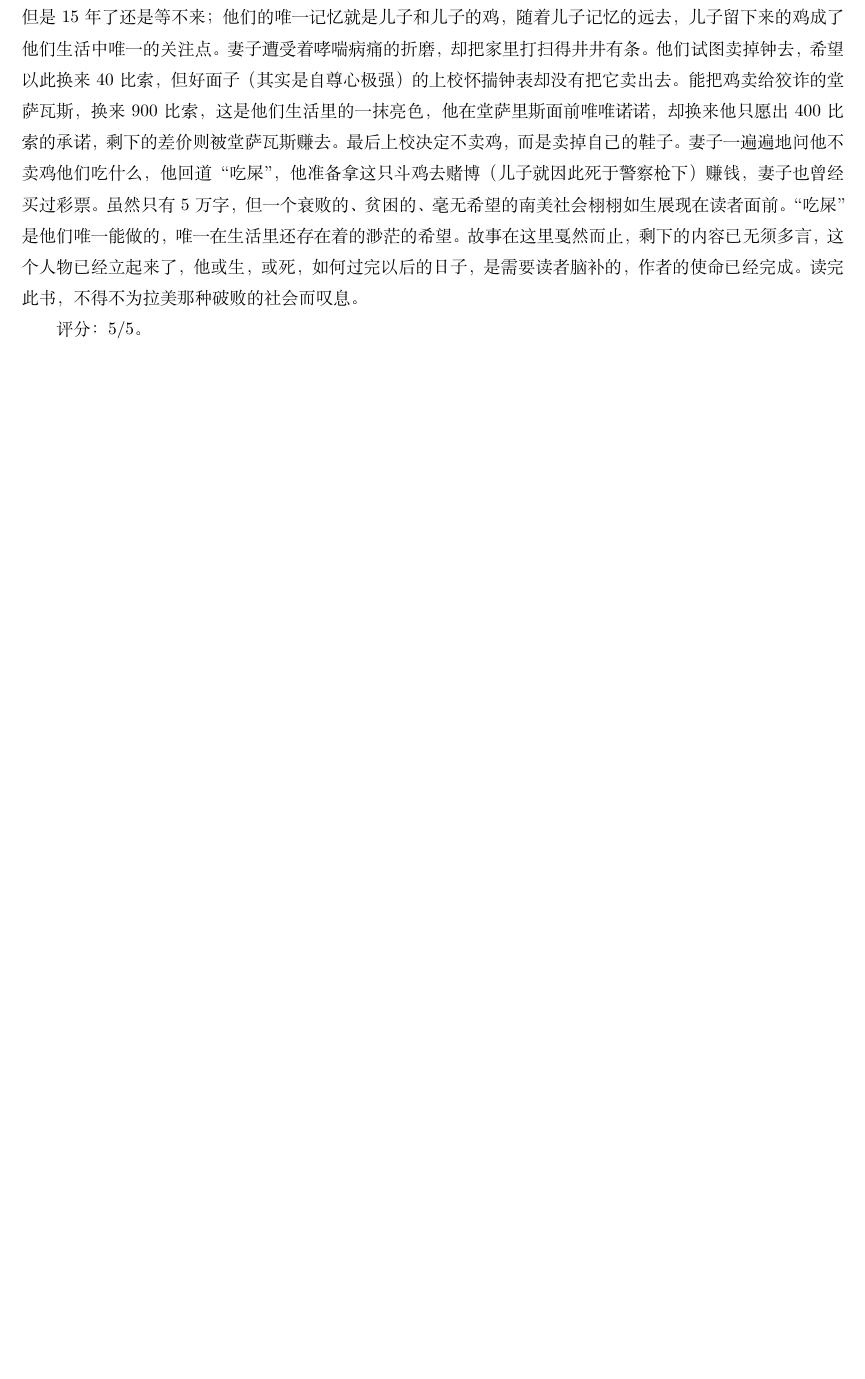
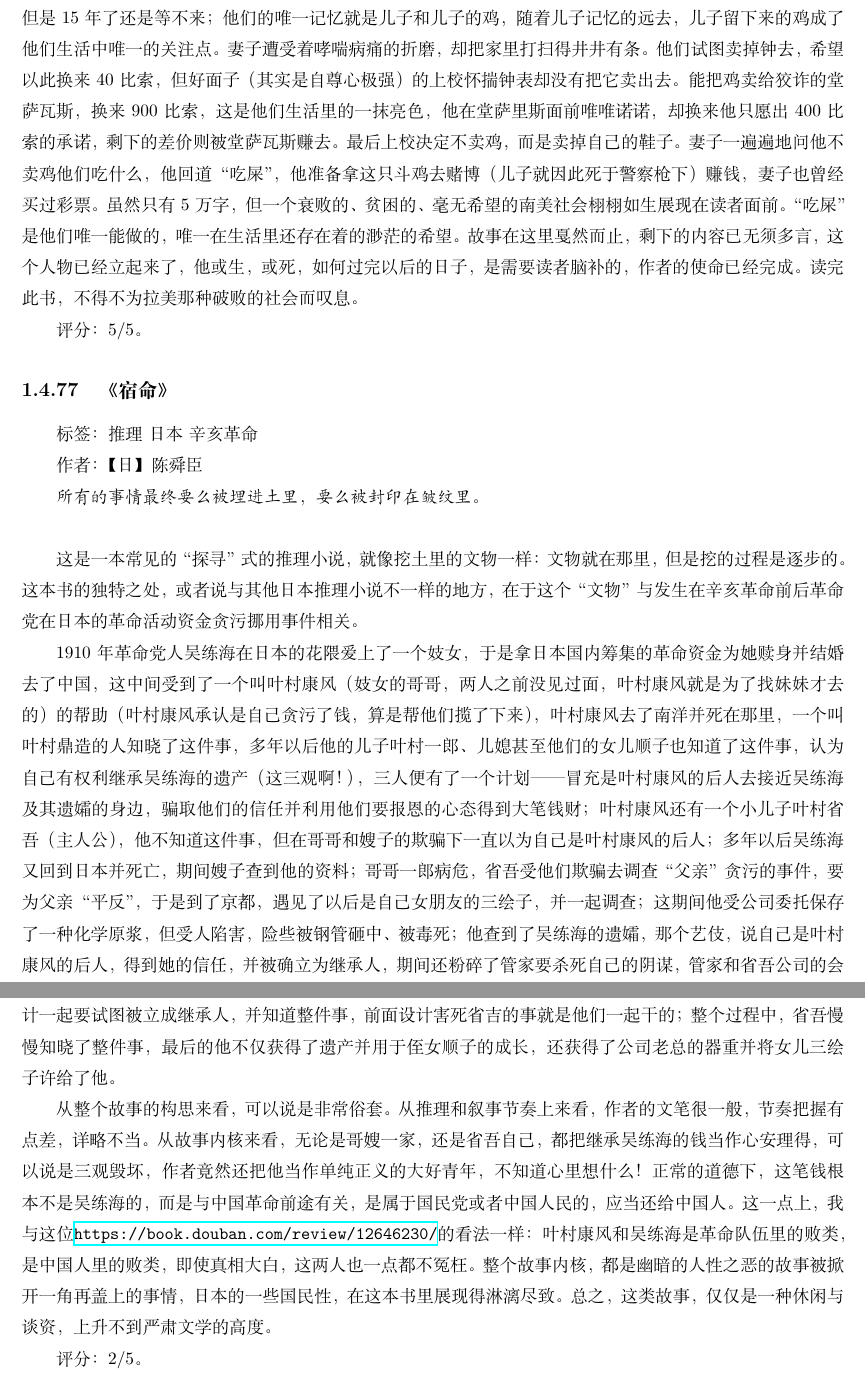
Before and after one commit to steven-ban/book_movie, a LaTeX thesis (main.tex, which reads suming.tex): part of page 190 of 349 before the commit and two parts of pages 190 and 191 of 349 after it, the two joined at a grey line, cut so that both start at the same text, the shorter picture padded with empty space. Compiled offline with XeLaTeX.

Commit message:
添加《宿命》

```diff
--- /dev/null
+++ b/suming.tex
@@ -0,0 +1,17 @@
+\subsection{《宿命》}
+
+标签： 推理 \ 日本 \ 辛亥革命
+
+作者：【日】陈舜臣
+
+\begin{quotation}
+所有的事情最终要么被埋进土里，要么被封印在皱纹里。
+\end{quotation}
+
+这是一本常见的“探寻”式的推理小说，就像挖土里的文物一样：文物就在那里，但是挖的过程是逐步的。这本书的独特之处，或者说与其他日本推理小说不一样的地方，在于这个“文物”与发生在辛亥革命前后革命党在日本的革命活动资金贪污挪用事件相关。
+
+1910年革命党人吴练海在日本的花隈爱上了一个妓女，于是拿日本国内筹集的革命资金为她赎身并结婚去了中国，这中间受到了一个叫叶村康风（妓女的哥哥，两人之前没见过面，叶村康风就是为了找妹妹才去的）的帮助（叶村康风承认是自己贪污了钱，算是帮他们揽了下来），叶村康风去了南洋并死在那里，一个叫叶村鼎造的人知晓了这件事，多年以后他的儿子叶村一郎、儿媳甚至他们的女儿顺子也知道了这件事，认为自己有权利继承吴练海的遗产（这三观啊！），三人便有了一个计划——冒充是叶村康风的后人去接近吴练海及其遗孀的身边，骗取他们的信任并利用他们要报恩的心态得到大笔钱财；叶村康风还有一个小儿子叶村省吾（主人公），他不知道这件事，但在哥哥和嫂子的欺骗下一直以为自己是叶村康风的后人；多年以后吴练海又回到日本并死亡，期间嫂子查到他的资料；哥哥一郎病危，省吾受他们欺骗去调查“父亲”贪污的事件，要为父亲“平反”，于是到了京都，遇见了以后是自己女朋友的三绘子，并一起调查；这期间他受公司委托保存了一种化学原浆，但受人陷害，险些被钢管砸中、被毒死；他查到了吴练海的遗孀，那个艺伎，说自己是叶村康风的后人，得到她的信任，并被确立为继承人，期间还粉碎了管家要杀死自己的阴谋，管家和省吾公司的会计一起要试图被立成继承人，并知道整件事，前面设计害死省吉的事就是他们一起干的；整个过程中，省吾慢慢知晓了整件事，最后的他不仅获得了遗产并用于侄女顺子的成长，还获得了公司老总的器重并将女儿三绘子许给了他。
+
+从整个故事的构思来看，可以说是非常俗套。从推理和叙事节奏上来看，作者的文笔很一般，节奏把握有点差，详略不当。从故事内核来看，无论是哥嫂一家，还是省吾自己，都把继承吴练海的钱当作心安理得，可以说是三观毁坏，作者竟然还把他当作单纯正义的大好青年，不知道心里想什么！正常的道德下，这笔钱根本不是吴练海的，而是与中国革命前途有关，是属于国民党或者中国人民的，应当还给中国人。这一点上，我与这位\url{https://book.douban.com/review/12646230/}的看法一样：叶村康风和吴练海是革命队伍里的败类，是中国人里的败类，即使真相大白，这两人也一点都不冤枉。整个故事内核，都是幽暗的人性之恶的故事被掀开一角再盖上的事情，日本的一些国民性，在这本书里展现得淋漓尽致。总之，这类故事，仅仅是一种休闲与谈资，上升不到严肃文学的高度。
+
+评分：2/5。
```
Also changed, not shown: mainmatter.tex (+1 -0 lines).
